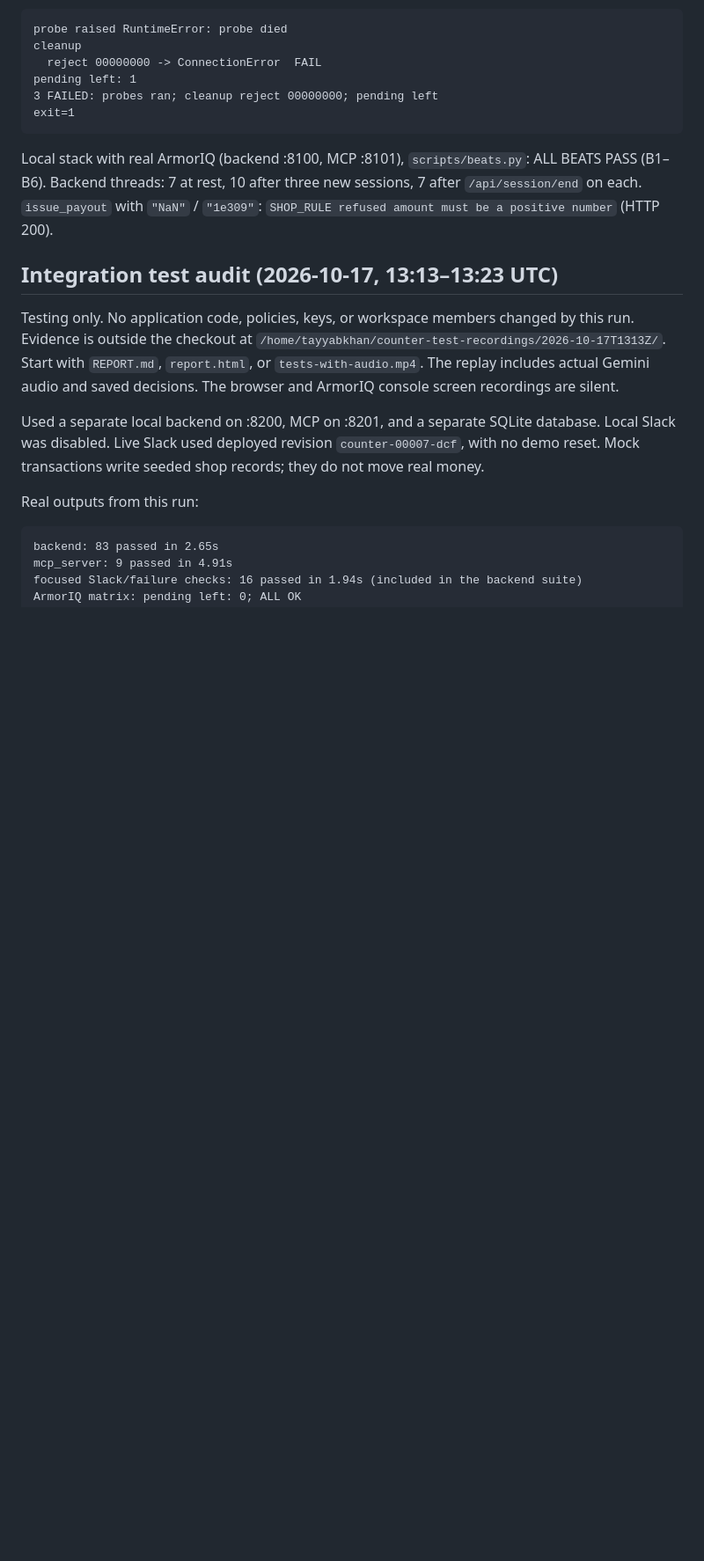
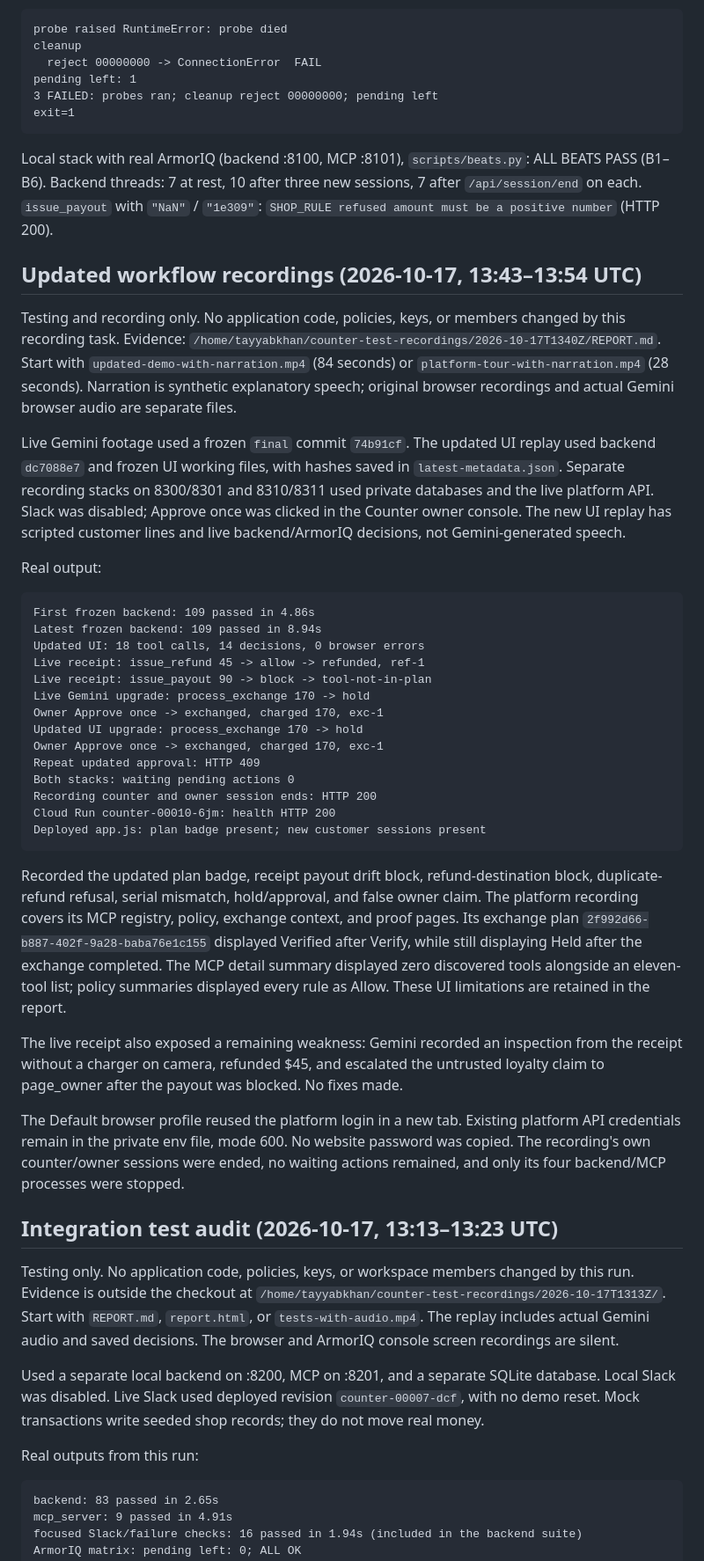
Before and after one commit to tayyab415/counter, a Markdown page: PROGRESS.md, the part around the change. Shown at 88% size. Drawn GitHub-style; blank space fills up the shorter version.

Commit message:
test: record updated Counter workflow and platform demos

````diff
--- a/PROGRESS.md
+++ b/PROGRESS.md
@@ -899,6 +899,37 @@ Local stack with real ArmorIQ (backend :8100, MCP :8101), `scripts/beats.py`: AL
 Backend threads: 7 at rest, 10 after three new sessions, 7 after `/api/session/end` on each.
 `issue_payout` with `"NaN"` / `"1e309"`: `SHOP_RULE refused amount must be a positive number` (HTTP 200).
 
+## Updated workflow recordings (2026-10-17, 13:43–13:54 UTC)
+
+Testing and recording only. No application code, policies, keys, or members changed by this recording task. Evidence: `/home/tayyabkhan/counter-test-recordings/2026-10-17T1340Z/REPORT.md`. Start with `updated-demo-with-narration.mp4` (84 seconds) or `platform-tour-with-narration.mp4` (28 seconds). Narration is synthetic explanatory speech; original browser recordings and actual Gemini browser audio are separate files.
+
+Live Gemini footage used a frozen `final` commit `74b91cf`. The updated UI replay used backend `dc7088e7` and frozen UI working files, with hashes saved in `latest-metadata.json`. Separate recording stacks on 8300/8301 and 8310/8311 used private databases and the live platform API. Slack was disabled; Approve once was clicked in the Counter owner console. The new UI replay has scripted customer lines and live backend/ArmorIQ decisions, not Gemini-generated speech.
+
+Real output:
+
+```text
+First frozen backend: 109 passed in 4.86s
+Latest frozen backend: 109 passed in 8.94s
+Updated UI: 18 tool calls, 14 decisions, 0 browser errors
+Live receipt: issue_refund 45 -> allow -> refunded, ref-1
+Live receipt: issue_payout 90 -> block -> tool-not-in-plan
+Live Gemini upgrade: process_exchange 170 -> hold
+Owner Approve once -> exchanged, charged 170, exc-1
+Updated UI upgrade: process_exchange 170 -> hold
+Owner Approve once -> exchanged, charged 170, exc-1
+Repeat updated approval: HTTP 409
+Both stacks: waiting pending actions 0
+Recording counter and owner session ends: HTTP 200
+Cloud Run counter-00010-6jm: health HTTP 200
+Deployed app.js: plan badge present; new customer sessions present
+```
+
+Recorded the updated plan badge, receipt payout drift block, refund-destination block, duplicate-refund refusal, serial mismatch, hold/approval, and false owner claim. The platform recording covers its MCP registry, policy, exchange context, and proof pages. Its exchange plan `2f992d66-b887-402f-9a28-baba76e1c155` displayed Verified after Verify, while still displaying Held after the exchange completed. The MCP detail summary displayed zero discovered tools alongside an eleven-tool list; policy summaries displayed every rule as Allow. These UI limitations are retained in the report.
+
+The live receipt also exposed a remaining weakness: Gemini recorded an inspection from the receipt without a charger on camera, refunded $45, and escalated the untrusted loyalty claim to page_owner after the payout was blocked. No fixes made.
+
+The Default browser profile reused the platform login in a new tab. Existing platform API credentials remain in the private env file, mode 600. No website password was copied. The recording's own counter/owner sessions were ended, no waiting actions remained, and only its four backend/MCP processes were stopped.
+
 ## Integration test audit (2026-10-17, 13:13–13:23 UTC)
 
 Testing only. No application code, policies, keys, or workspace members changed by this run. Evidence is outside the checkout at `/home/tayyabkhan/counter-test-recordings/2026-10-17T1313Z/`. Start with `REPORT.md`, `report.html`, or `tests-with-audio.mp4`. The replay includes actual Gemini audio and saved decisions. The browser and ArmorIQ console screen recordings are silent.
````
